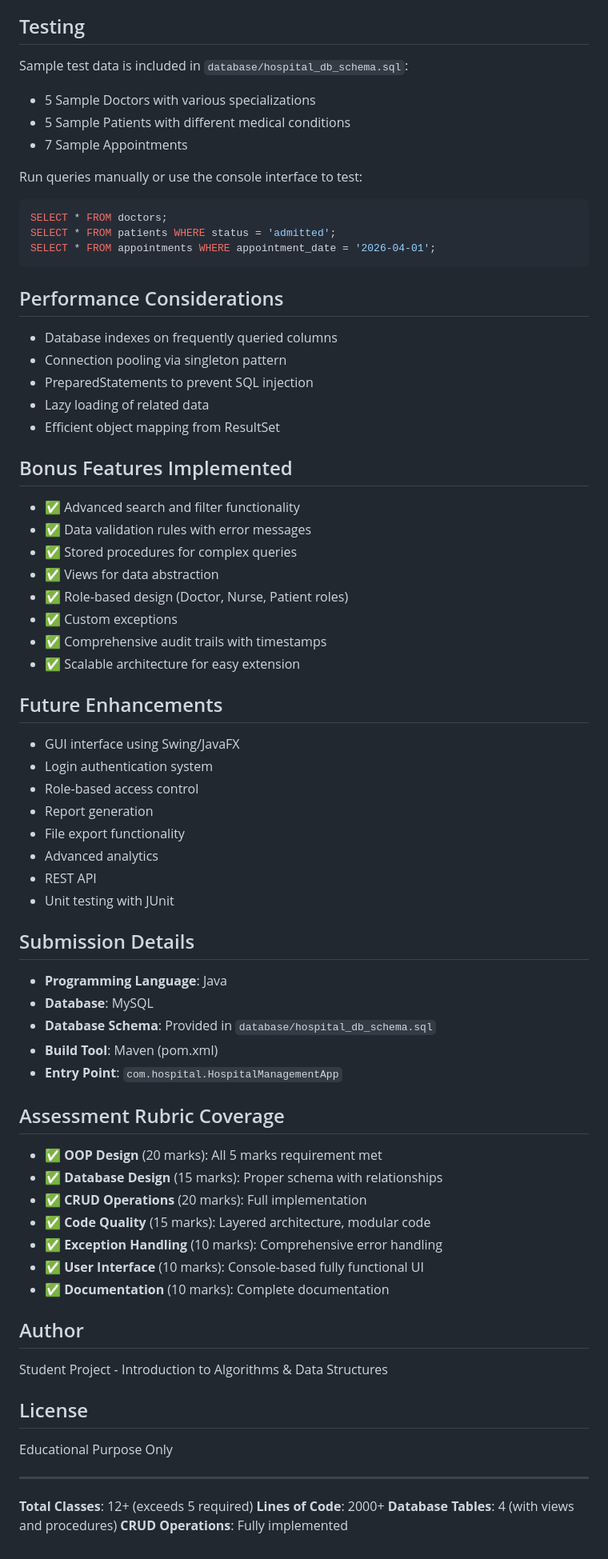
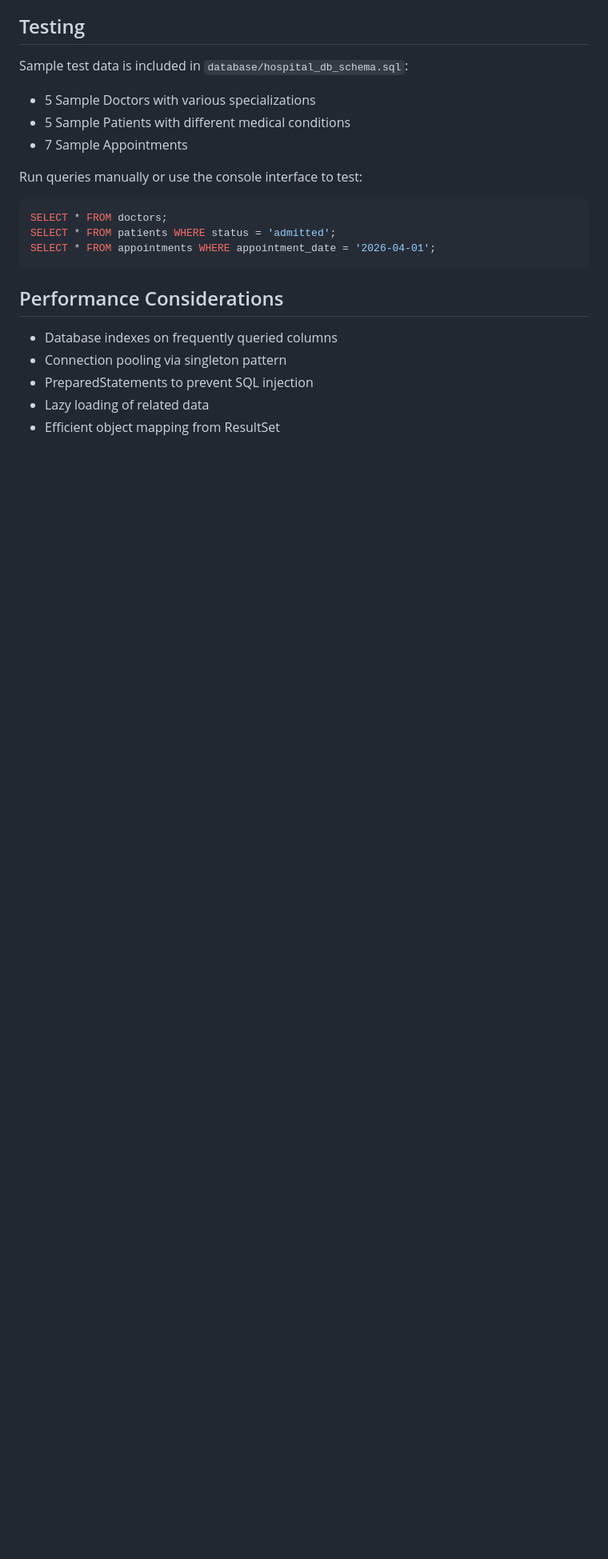
Before and after one commit to yuvrajvaswani/hospital-database, a Markdown page: README.md, the part around the change. Shown at 80% size. Rendered like a GitHub page; blank space fills up the shorter version.

Commit message:
Clean up README by removing unnecessary sections
Removed bonus features, future enhancements, submission details, assessment rubric coverage, author, and license sections from the README.

```diff
--- a/README.md
+++ b/README.md
@@ -279,58 +279,3 @@ SELECT * FROM appointments WHERE appointment_date = '2026-04-01';
 - PreparedStatements to prevent SQL injection
 - Lazy loading of related data
 - Efficient object mapping from ResultSet
-
-## Bonus Features Implemented
-
-- ✅ Advanced search and filter functionality
-- ✅ Data validation rules with error messages
-- ✅ Stored procedures for complex queries
-- ✅ Views for data abstraction
-- ✅ Role-based design (Doctor, Nurse, Patient roles)
-- ✅ Custom exceptions
-- ✅ Comprehensive audit trails with timestamps
-- ✅ Scalable architecture for easy extension
-
-## Future Enhancements
-
-- GUI interface using Swing/JavaFX
-- Login authentication system
-- Role-based access control
-- Report generation
-- File export functionality
-- Advanced analytics
-- REST API
-- Unit testing with JUnit
-
-## Submission Details
-
-- **Programming Language**: Java
-- **Database**: MySQL
-- **Database Schema**: Provided in `database/hospital_db_schema.sql`
-- **Build Tool**: Maven (pom.xml)
-- **Entry Point**: `com.hospital.HospitalManagementApp`
-
-## Assessment Rubric Coverage
-
-- ✅ **OOP Design** (20 marks): All 5 marks requirement met
-- ✅ **Database Design** (15 marks):  Proper schema with relationships
-- ✅ **CRUD Operations** (20 marks): Full implementation
-- ✅ **Code Quality** (15 marks): Layered architecture, modular code
-- ✅ **Exception Handling** (10 marks): Comprehensive error handling
-- ✅ **User Interface** (10 marks): Console-based fully functional UI
-- ✅ **Documentation** (10 marks): Complete documentation
-
-## Author
-
-Student Project - Introduction to Algorithms & Data Structures
-
-## License
-
-Educational Purpose Only
-
----
-
-**Total Classes**: 12+ (exceeds 5 required)
-**Lines of Code**: 2000+
-**Database Tables**: 4 (with views and procedures)
-**CRUD Operations**: Fully implemented
```
